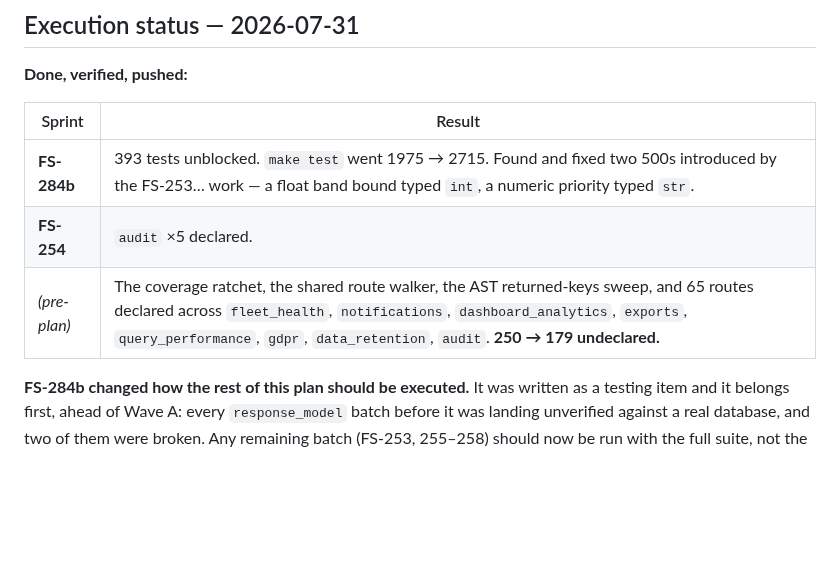
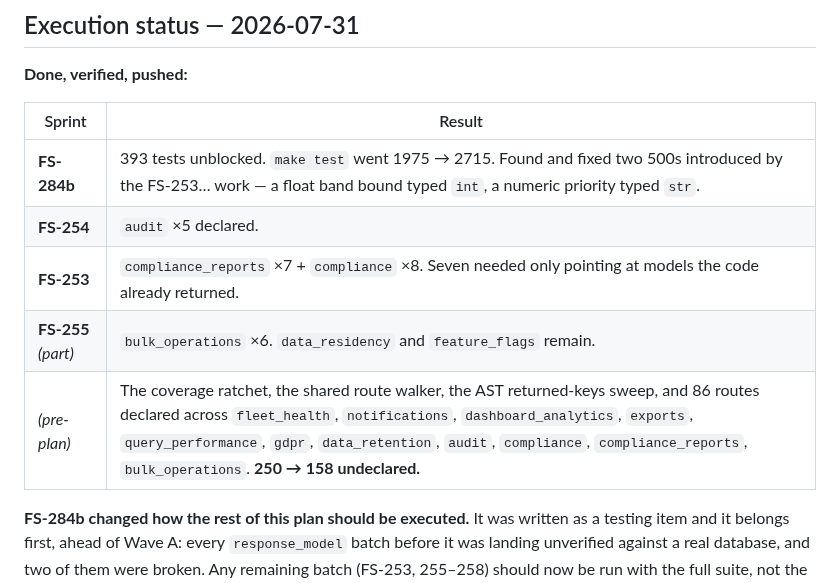
Before and after one commit to SoundSafe-Dev/OmniusGrid-X, a Markdown page: docs/planning/fixed-sprints-241-343.md, the part around the change. GitHub-like rendering; blank space fills up the shorter version.

Commit message:
docs: FS-253 done, FS-255 partial — burn-down at 158

```diff
--- a/docs/planning/fixed-sprints-241-343.md
+++ b/docs/planning/fixed-sprints-241-343.md
@@ -494,7 +494,9 @@ produce.
 |---|---|
 | **FS-284b** | 393 tests unblocked. `make test` went 1975 → 2715. Found and fixed two 500s introduced by the FS-253… work — a float band bound typed `int`, a numeric priority typed `str`. |
 | **FS-254** | `audit` ×5 declared. |
-| *(pre-plan)* | The coverage ratchet, the shared route walker, the AST returned-keys sweep, and 65 routes declared across `fleet_health`, `notifications`, `dashboard_analytics`, `exports`, `query_performance`, `gdpr`, `data_retention`, `audit`. **250 → 179 undeclared.** |
+| **FS-253** | `compliance_reports` ×7 + `compliance` ×8. Seven needed only pointing at models the code already returned. |
+| **FS-255** *(part)* | `bulk_operations` ×6. `data_residency` and `feature_flags` remain. |
+| *(pre-plan)* | The coverage ratchet, the shared route walker, the AST returned-keys sweep, and 86 routes declared across `fleet_health`, `notifications`, `dashboard_analytics`, `exports`, `query_performance`, `gdpr`, `data_retention`, `audit`, `compliance`, `compliance_reports`, `bulk_operations`. **250 → 158 undeclared.** |
 
 **FS-284b changed how the rest of this plan should be executed.** It was written as
 a testing item and it belongs first, ahead of Wave A: every `response_model` batch
```
